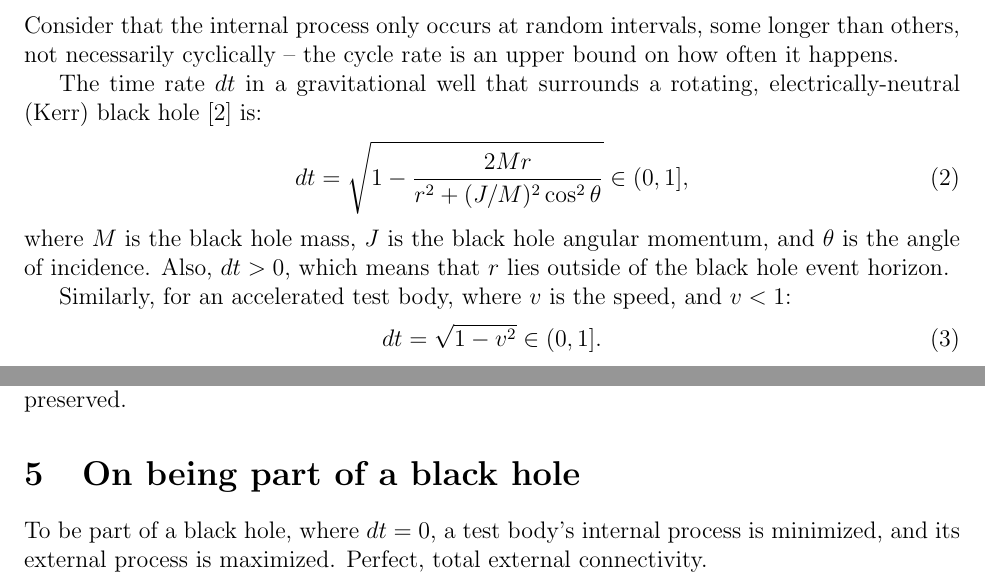
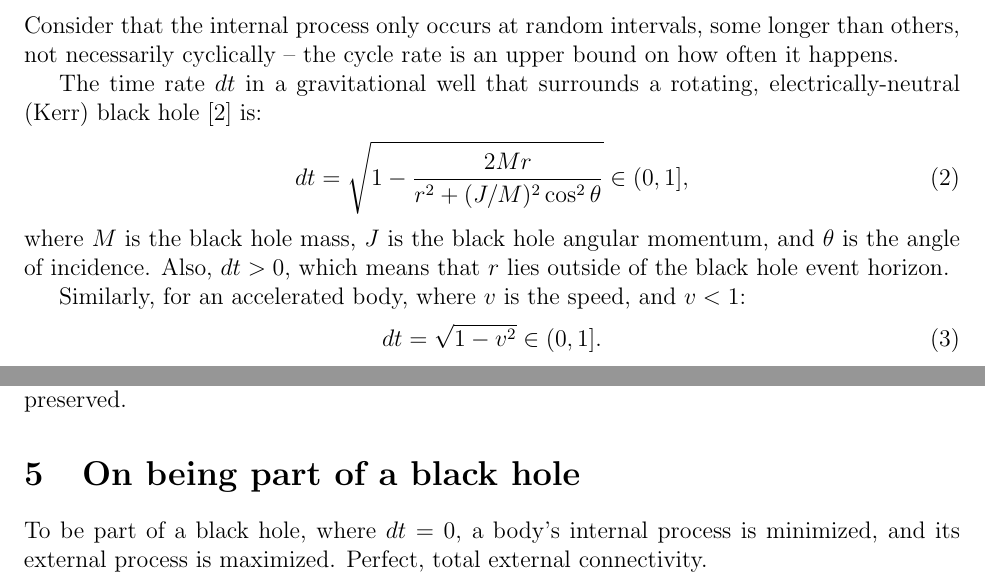
Before and after one commit to sjhalayka/papers, a LaTeX paper (space_travel/bezier_escape.tex): two parts of page 2 of 3, joined at a grey line, cut so that both start at the same text. Compiled offline with pdfLaTeX.

Commit message:
Add files via upload

```diff
--- a/space_travel/bezier_escape.tex
+++ b/space_travel/bezier_escape.tex
@@ -62,7 +62,7 @@ dt = \sqrt{1 - \frac{2Mr}{r^2 + (J/M)^2 \cos^2 \theta}} \in (0, 1] ,
 where $M$ is the black hole mass, $J$ is the black hole angular momentum, and $\theta$ is the angle of incidence.
 Also, $dt > 0$, which means that $r$ lies outside of the black hole event horizon.
 
-Similarly, for an accelerated test body, where $v$ is the speed, and $v < 1$:
+Similarly, for an accelerated body, where $v$ is the speed, and $v < 1$:
 \begin{equation}
 dt = \sqrt{1 - {v^2}}  \in (0, 1].
 \end{equation}
@@ -99,7 +99,7 @@ The training is practically irreversible in a quantum model, where $dt \approx 0
 
 
 \section{On being part of a black hole}
-To be part of a black hole, where $dt = 0$, a test body's internal process is minimized, and its external process is maximized.
+To be part of a black hole, where $dt = 0$, a body's internal process is minimized, and its external process is maximized.
 Perfect, total external connectivity.
 
 
```
Also changed, not shown: space_travel/bezier_escape.pdf.
